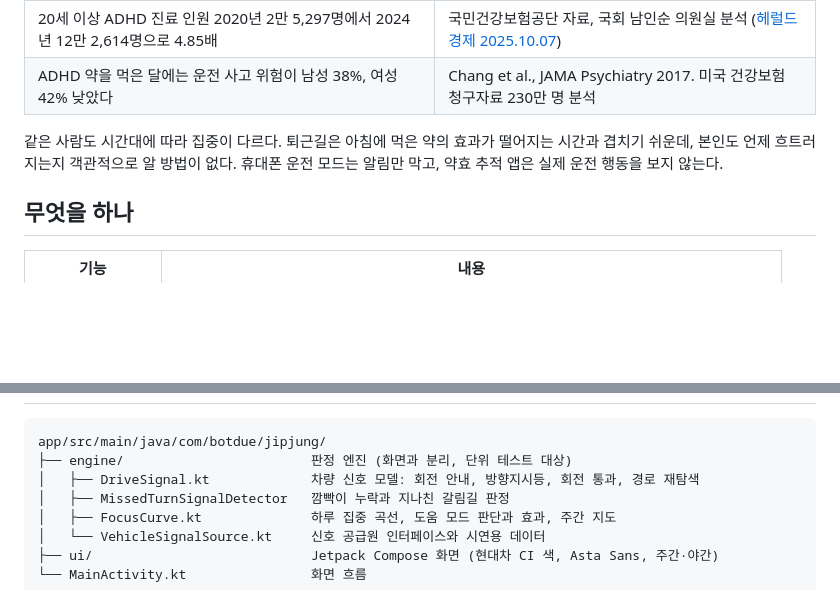
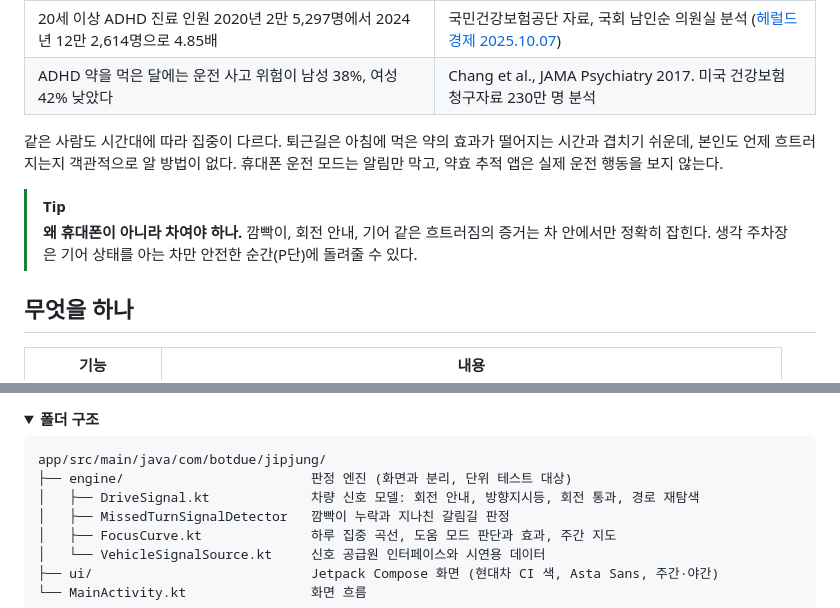
Before and after one commit to botdue-pleos/jipjungjanryang, a Markdown page: README.md, 2 parts joined by grey strips. Rendered like a GitHub page; folded sections open; blank space fills up the shorter version.

````diff
--- a/README.md
+++ b/README.md
@@ -24,6 +68,9 @@
 | ADHD 약을 먹은 달에는 운전 사고 위험이 남성 38%, 여성 42% 낮았다 | Chang et al., JAMA Psychiatry 2017. 미국 건강보험 청구자료 230만 명 분석 |
 
 같은 사람도 시간대에 따라 집중이 다르다. 퇴근길은 아침에 먹은 약의 효과가 떨어지는 시간과 겹치기 쉬운데, 본인도 언제 흐트러지는지 객관적으로 알 방법이 없다. 휴대폰 운전 모드는 알림만 막고, 약효 추적 앱은 실제 운전 행동을 보지 않는다.
+
+> [!TIP]
+> **왜 휴대폰이 아니라 차여야 하나.** 깜빡이, 회전 안내, 기어 같은 흐트러짐의 증거는 차 안에서만 정확히 잡힌다. 생각 주차장은 기어 상태를 아는 차만 안전한 순간(P단)에 돌려줄 수 있다.
 
 ## 무엇을 하나
 
@@ -56,3 +156,5 @@
+<details>
+<summary><b>폴더 구조</b></summary>
 
 ```
 app/src/main/java/com/botdue/jipjung/
````
Also changed, not shown: other parts of README.md (+139 -25 lines), docs/mockups/1_depart.jpg (added), docs/mockups/2_driving.jpg (added), docs/mockups/3_parked.jpg (added), docs/mockups/4_weekly.jpg (added), 1 other file.
